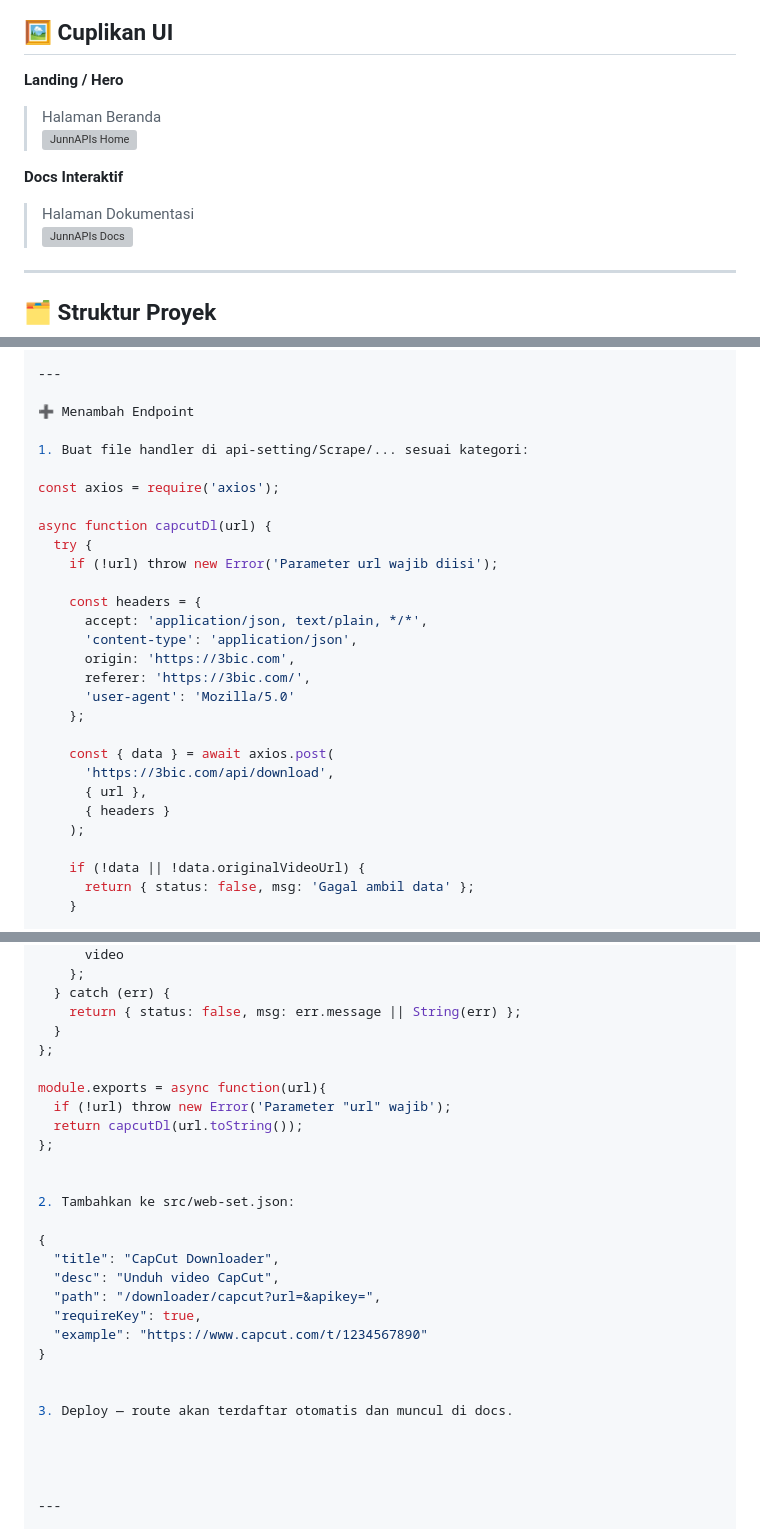
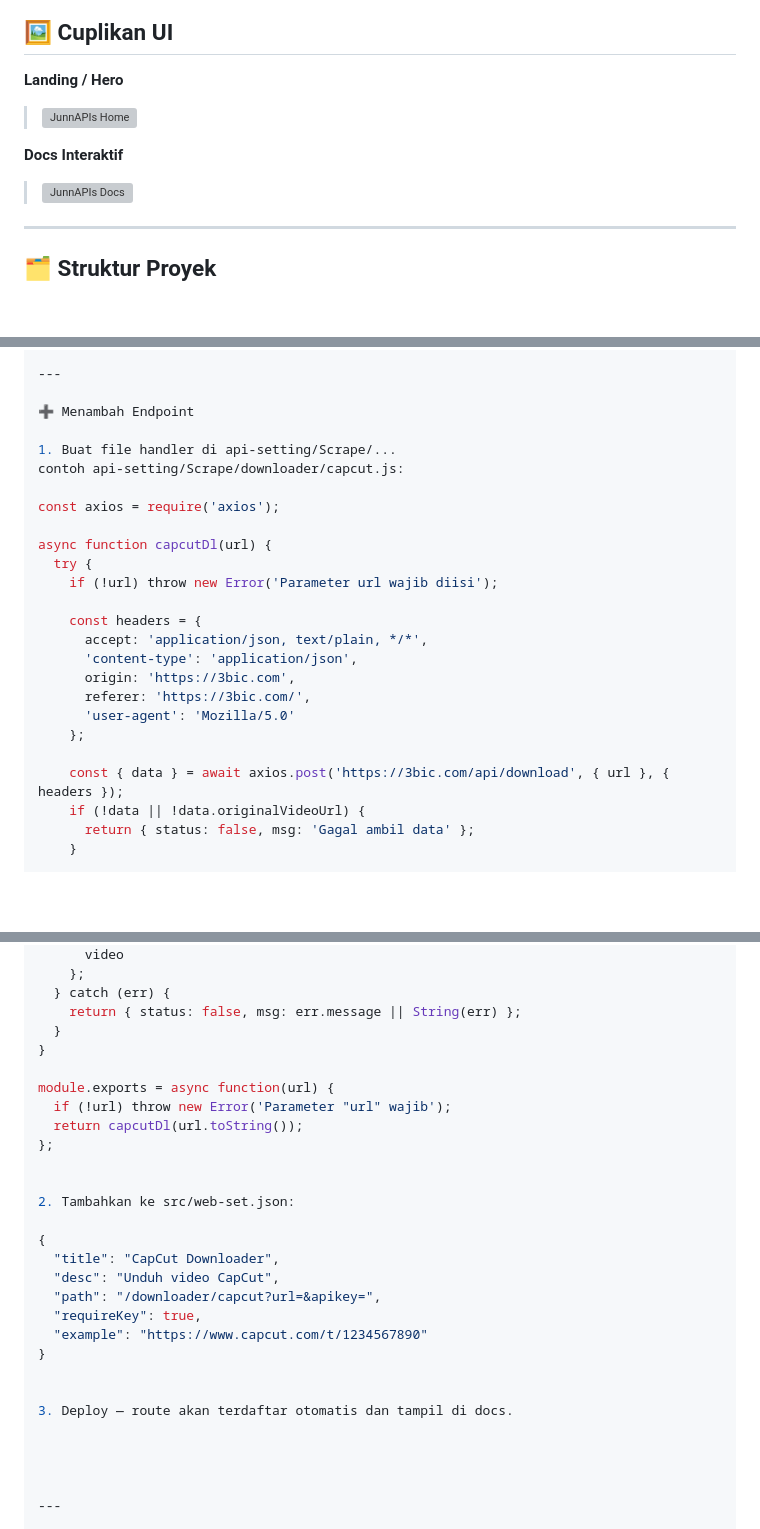
Before and after one commit to juun4/RestApi-s, a Markdown page: README.md, 3 parts joined by grey strips. GitHub-like rendering; blank space fills up the shorter version; grey boxes are pictures that could not be loaded.

```diff
--- a/README.md
+++ b/README.md
@@ -35,11 +35,9 @@
 ## 🖼️ Cuplikan UI
 
 **Landing / Hero**
-> Halaman Beranda
 > ![JunnAPIs Home](https://qu.ax/ouxKU.jpg)
 
 **Docs Interaktif**
-> Halaman Dokumentasi
 > ![JunnAPIs Docs](https://qu.ax/OsSgb.jpg)
 
 ---
@@ -165,7 +163,8 @@ path: boleh berisi query agar docs bisa membangkitkan contoh otomatis.
 
 ➕ Menambah Endpoint
 
-1. Buat file handler di api-setting/Scrape/... sesuai kategori:
+1. Buat file handler di api-setting/Scrape/...
+contoh api-setting/Scrape/downloader/capcut.js:
 
 const axios = require('axios');
 
@@ -181,12 +180,7 @@ async function capcutDl(url) {
       'user-agent': 'Mozilla/5.0'
     };
 
-    const { data } = await axios.post(
-      'https://3bic.com/api/download',
-      { url },
-      { headers }
-    );
-
+    const { data } = await axios.post('https://3bic.com/api/download', { url }, { headers });
     if (!data || !data.originalVideoUrl) {
       return { status: false, msg: 'Gagal ambil data' };
     }
@@ -205,9 +199,9 @@ async function capcutDl(url) {
   } catch (err) {
     return { status: false, msg: err.message || String(err) };
   }
-};
+}
 
-module.exports = async function(url){
+module.exports = async function(url) {
   if (!url) throw new Error('Parameter "url" wajib');
   return capcutDl(url.toString());
 };
@@ -224,7 +218,7 @@ module.exports = async function(url){
 }
 
 
-3. Deploy — route akan terdaftar otomatis dan muncul di docs.
+3. Deploy — route akan terdaftar otomatis dan tampil di docs.
 
 
 
```
